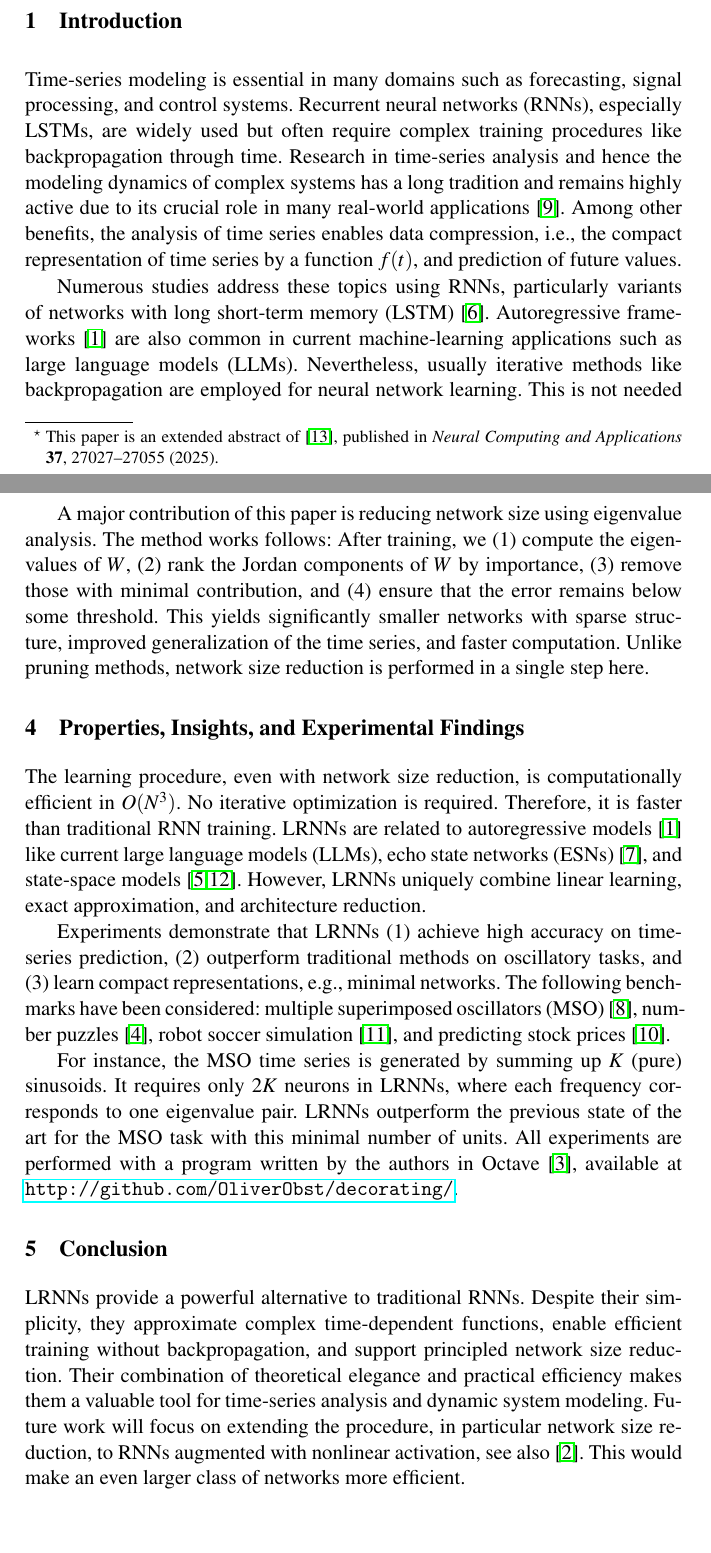
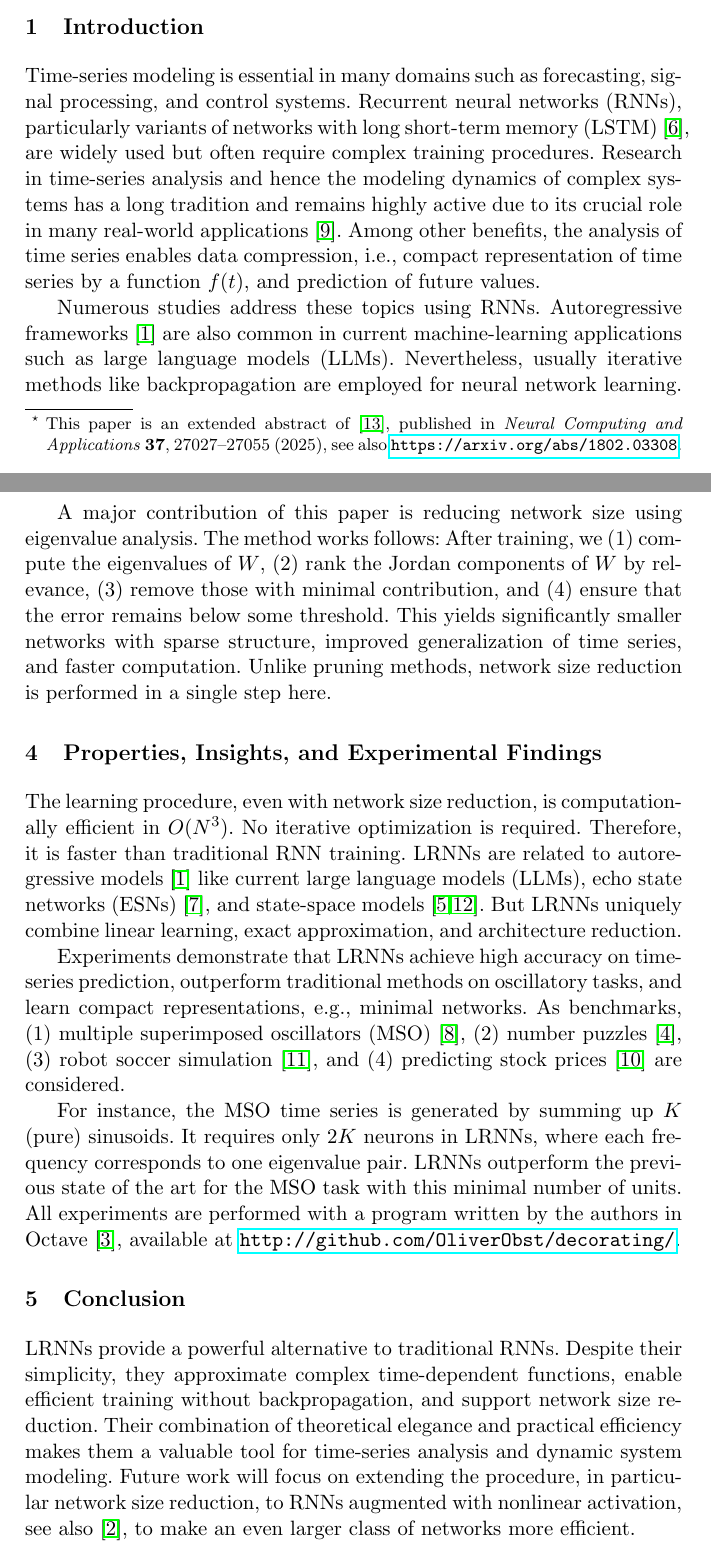
Before and after one commit to OliverObst/decorating, a LaTeX paper (paper/recupred-abstract.tex, which reads paper/recupred.bib): two parts of pages 1 and 3 of 4, joined at a grey line, cut so that both start at the same text, the shorter picture padded with empty space. Compiled offline with pdfLaTeX.

Commit message:
final abstract

```diff
--- a/paper/recupred-abstract.tex
+++ b/paper/recupred-abstract.tex
@@ -1,7 +1,7 @@
 \documentclass[11pt]{llncs}
 
-\usepackage[T1]{fontenc}
-\usepackage{mathptmx}
+%\usepackage[T1]{fontenc}
+%\usepackage{mathptmx}
 \usepackage{amsmath,amssymb}
 \usepackage[utf8x]{inputenc}
 \usepackage{hyperref,url}
@@ -9,7 +9,7 @@
 
 \title{Efficient Time-Series Approximation with Linear Recurrent Neural Networks%
   \thanks{This paper is an extended abstract of \cite{SL+25}, published in
-	\emph{Neural Computing and Applications} \textbf{37}, 27027–27055 (2025).}}
+	\emph{Neural Computing and Applications} \textbf{37}, 27027–27055 (2025), see also \url{https://arxiv.org/abs/1802.03308}.}}
 \author{Frieder Stolzenburg\inst{1,2} \and Sandra Litz \and Olivia Michael \and Oliver Obst\inst{2}}
 \institute{
   Harz University of Applied Sciences, Wernigerode, Germany,
@@ -39,17 +39,16 @@ the MSO task with a minimal number of units.
 
 \section{Introduction}
 Time-series modeling is essential in many domains such as forecasting, signal
-processing, and control systems. Recurrent neural networks (RNNs), especially
-LSTMs, are widely used but often require complex training procedures like
-backpropagation through time. Research in time-series analysis and hence the
-modeling dynamics of complex systems has a long tradition and remains highly
-active due to its crucial role in many real-world applications \cite{LBE15}. Among
-other benefits, the analysis of time series enables data compression, i.e., the
-compact representation of time series by a function $f(t)$, and prediction of
-future values.
+processing, and control systems. Recurrent neural networks (RNNs), particularly
+variants of networks with long short-term memory (LSTM)~\cite{HS97}, are widely
+used but often require complex training procedures. Research in time-series
+analysis and hence the modeling dynamics of complex systems has a long tradition
+and remains highly active due to its crucial role in many real-world
+applications \cite{LBE15}. Among other benefits, the analysis of time series
+enables data compression, i.e., compact representation of time series by a
+function $f(t)$, and prediction of future values.
 
-Numerous studies address these topics using RNNs, particularly variants of
-networks with long short-term memory (LSTM) \cite{HS97}. Autoregressive
+Numerous studies address these topics using RNNs. Autoregressive
 frameworks \cite{Aka69} are also common in current machine-learning applications
 such as large language models (LLMs). Nevertheless, usually iterative methods
 like backpropagation are employed for neural network learning. This is not
@@ -110,10 +107,10 @@ be approximated arbitrarily well and learned given sufficient reservoir size.}
 
 A major contribution of this paper is reducing network size using eigenvalue
 analysis. The method works follows: After training, we (1)~compute the
-eigenvalues of $W$, (2)~rank the Jordan components of $W$ by importance,
+eigenvalues of $W$, (2)~rank the Jordan components of $W$ by relevance,
 (3)~remove those with minimal contribution, and (4)~ensure that the error
 remains below some threshold. This yields significantly smaller networks with
-sparse structure, improved generalization of the time series, and faster
+sparse structure, improved generalization of time series, and faster
 computation. Unlike pruning methods, network size reduction is performed in a
 single step here.
 
@@ -123,16 +120,16 @@ The learning procedure, even with network size reduction, is computationally
 efficient in $O(N^3)$. No iterative optimization is required. Therefore, it is
 faster than traditional RNN training. LRNNs are related to autoregressive models
 \cite{Aka69} like current large language models (LLMs), echo state networks
-(ESNs) \cite{JH04}, and state-space models \cite{GGR22,OS+23}. However, LRNNs
+(ESNs) \cite{JH04}, and state-space models \cite{GGR22,OS+23}. But LRNNs
 uniquely combine linear learning, exact approximation, and architecture
 reduction.
 
-Experiments demonstrate that LRNNs (1)~achieve high accuracy on time-series
-prediction, (2)~outperform traditional methods on oscillatory tasks, and
-(3)~learn compact representations, e.g., minimal networks. The following benchmarks
-have been considered: multiple superimposed oscillators (MSO) \cite{KLB12},
-number puzzles \cite{GW13}, robot soccer simulation \cite{MO+18}, and predicting
-stock prices~\cite{Lit20}.
+Experiments demonstrate that LRNNs achieve high accuracy on time-series
+prediction, outperform traditional methods on oscillatory tasks, and
+learn compact representations, e.g., minimal networks. As benchmarks,
+(1)~multiple superimposed oscillators (MSO) \cite{KLB12},
+(2)~number puzzles \cite{GW13}, (3)~robot soccer simulation \cite{MO+18}, and (4)~predicting
+stock prices~\cite{Lit20} are considered.
 
 For instance, the MSO time series is generated by summing up $K$ (pure)
 sinusoids. It requires only $2K$ neurons in LRNNs, where each frequency
@@ -146,11 +143,11 @@ experiments are performed with a program written by the authors in Octave
 LRNNs provide a powerful alternative to traditional
 RNNs. Despite their simplicity, they approximate complex time-dependent
 functions, enable efficient training without backpropagation, and support
-principled network size reduction. Their combination of theoretical elegance and
+network size reduction. Their combination of theoretical elegance and
 practical efficiency makes them a valuable tool for time-series analysis and
 dynamic system modeling. Future work will focus on extending the procedure, in
 particular network size reduction, to RNNs augmented with nonlinear
-activation, see also \cite{BKP16}. This would make an even larger class of networks
+activation, see also \cite{BKP16}, to make an even larger class of networks
 more efficient.
 
 \clearpage
--- a/paper/recupred.bib
+++ b/paper/recupred.bib
@@ -860,3 +861,6 @@
+  url		= {https://arxiv.org/abs/1802.03308},
+  note		= {Latest revision 2025},
+  place		= {ORDNER 2024/5}
 }
 
 @Article{	  SL+25,
```
Also changed, not shown: paper/recupred-abstract.tex (38 more changed lines), paper/recupred.bib (17 more changed lines).
